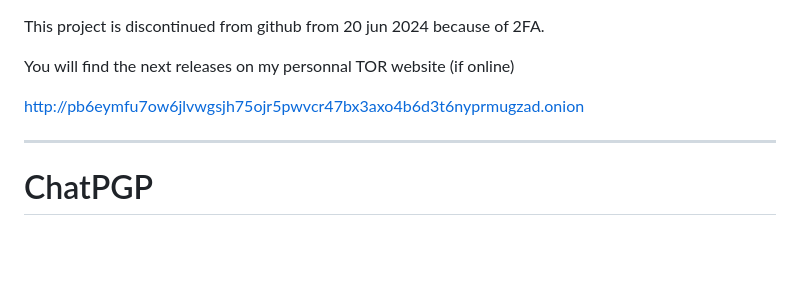
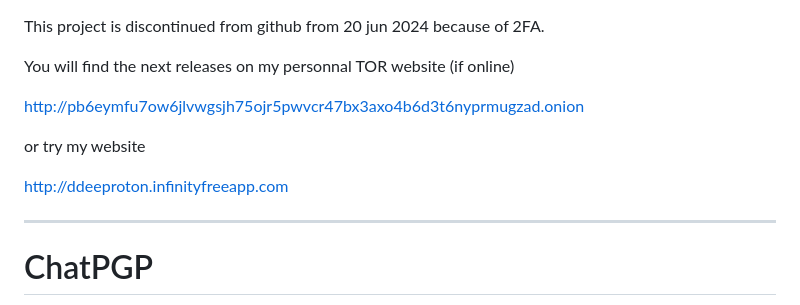
Before and after one commit to ddeeproton2/ChatPGP, a Markdown page: README.md, the part around the change. Rendered like a GitHub page; blank space fills up the shorter version.

```diff
--- a/README.md
+++ b/README.md
@@ -4,6 +4,9 @@ You will find the next releases on my personnal TOR website (if online)
 
 http://pb6eymfu7ow6jlvwgsjh75ojr5pwvcr47bx3axo4b6d3t6nyprmugzad.onion
 
+or try my website
+
+http://ddeeproton.infinityfreeapp.com
 ____________________________
 
 
```
